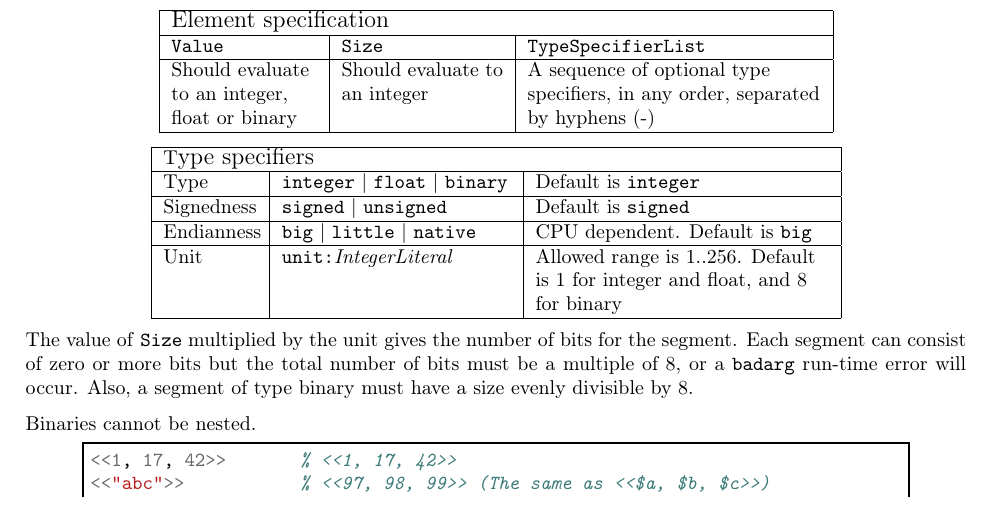
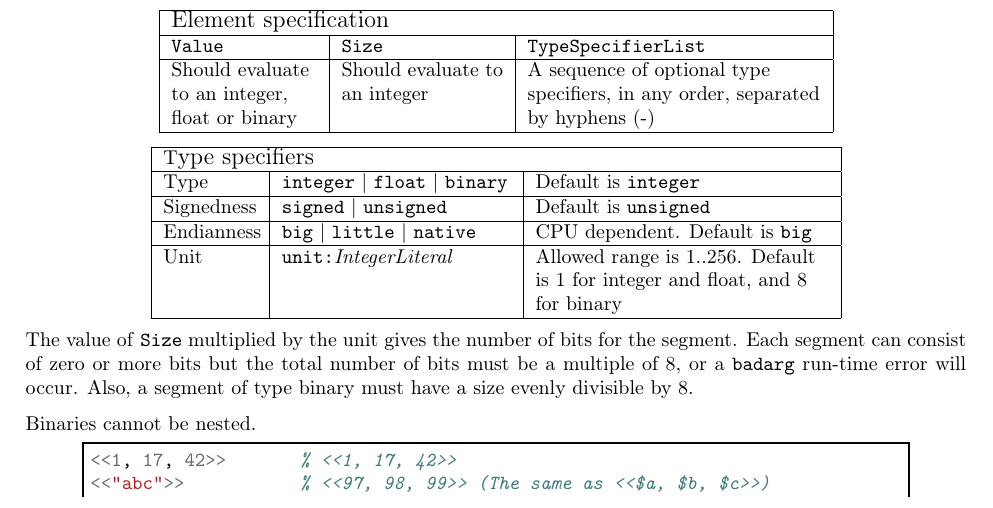
Before and after one commit to esl/erlang-handbook, a LaTeX thesis (ErlangHandbook.tex, which reads chapters/03-data-types.tex): part of page 14 of 45, cut so that both start at the same text. Compiled offline with pdfLaTeX.

Commit message:
Default signedness is unsigned not signed.
see http://www.erlang.org/doc/programming_examples/bit_syntax.html#Defaults

```diff
--- a/chapters/03-data-types.tex
+++ b/chapters/03-data-types.tex
@@ -276,7 +276,7 @@ Type & \texttt{integer} \textbar{} \texttt{float} \textbar{} \texttt{binary} & D
 is \texttt{integer}\tabularnewline
 \hline
 Signedness & \texttt{signed} \textbar{} \texttt{unsigned} & Default is
-\texttt{signed}\tabularnewline
+\texttt{unsigned}\tabularnewline
 \hline
 Endianness & \texttt{big} \textbar{} \texttt{little} \textbar{} \texttt{native} & CPU
 dependent. Default is \texttt{big}\tabularnewline
```
